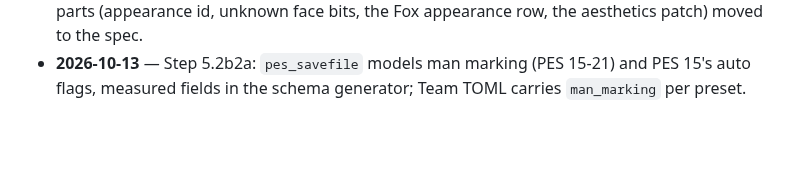
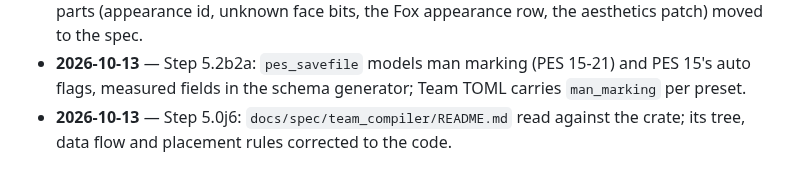
Before and after one commit to the4chancup/4cc-studio, a Markdown page: docs/LOG.md, the part around the change. Drawn GitHub-style; blank space fills up the shorter version.

```diff
--- a/docs/LOG.md
+++ b/docs/LOG.md
@@ -1879,3 +1879,5 @@ worklog passed 7,000 lines.
   parts (appearance id, unknown face bits, the Fox appearance row, the aesthetics patch) moved to the spec.
 - **2026-10-13** — Step 5.2b2a: `pes_savefile` models man marking (PES 15-21) and PES 15's auto flags,
   measured fields in the schema generator; Team TOML carries `man_marking` per preset.
+- **2026-10-13** — Step 5.0j6: `docs/spec/team_compiler/README.md` read against the crate; its tree,
+  data flow and placement rules corrected to the code.
```
Also changed, not shown: docs/WORKLOG.md (+8 -2 lines), 1 other file.
